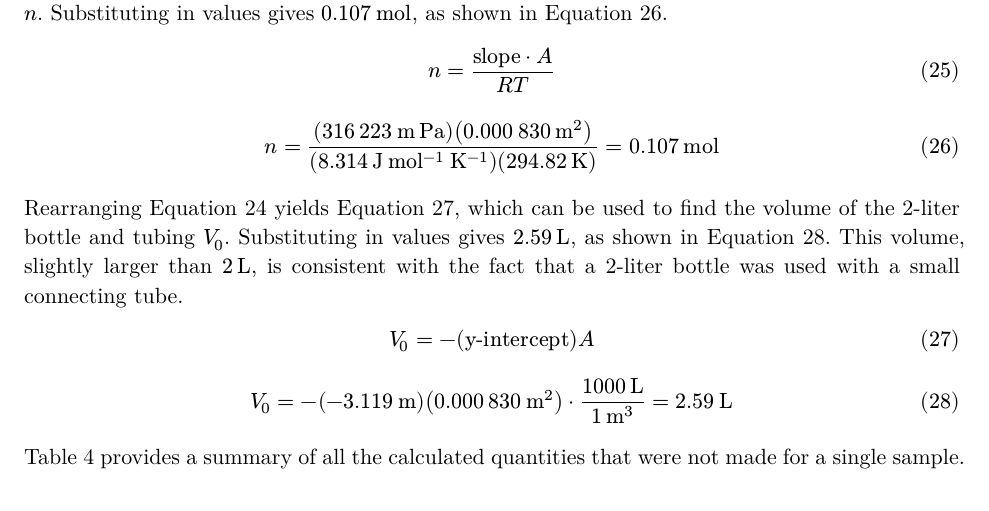
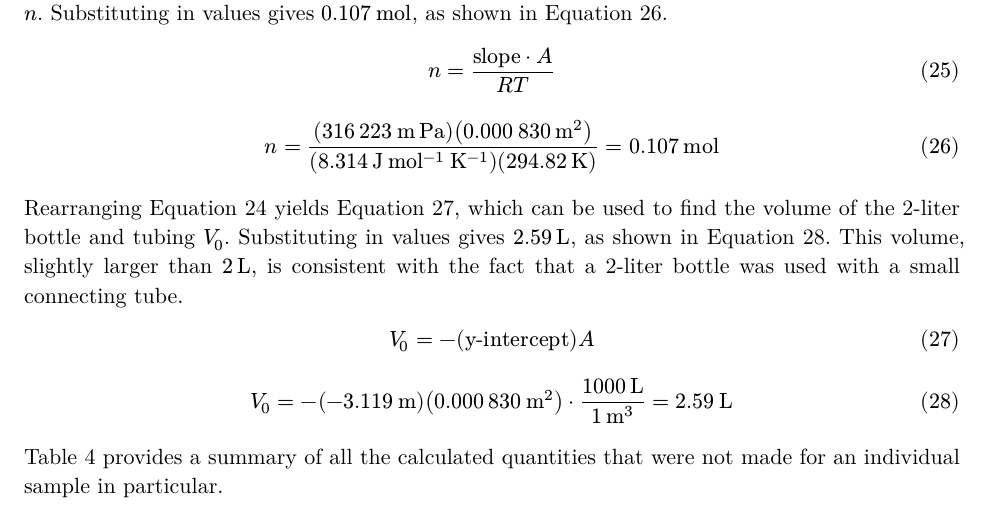
Before and after one commit to VinEdw/phy-2540-expt-02, a Typst document (expt-02.typ): part of page 5 of 6, cut so that both start at the same text. The pictures show the PDF file expt-02.pdf that the author committed with the source.

Commit message:
Tweak description for table of calculated quantities

```diff
--- a/expt-02.typ
+++ b/expt-02.typ
@@ -307,7 +307,7 @@ $
 V_0 = -(#intercept_disp) (#A_disp) dot zi.liter(1000)/m3(1) = #V_0_disp
 $ <eq_V_0_calculation>
 
-@tb_calculated_quantities provides a summary of all the calculated quantities that were not made for a single sample.
+@tb_calculated_quantities provides a summary of all the calculated quantities that were not made for an individual sample in particular.
 
 #figure(
   {
```
Also changed, not shown: expt-02.pdf.
